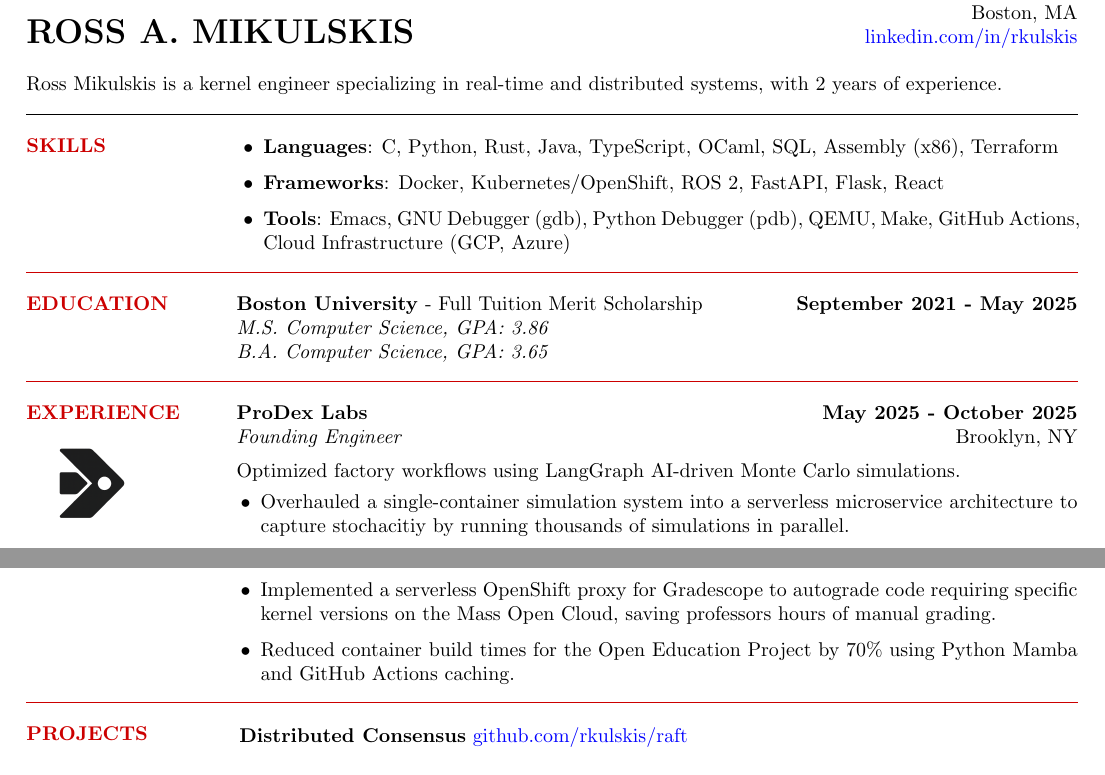
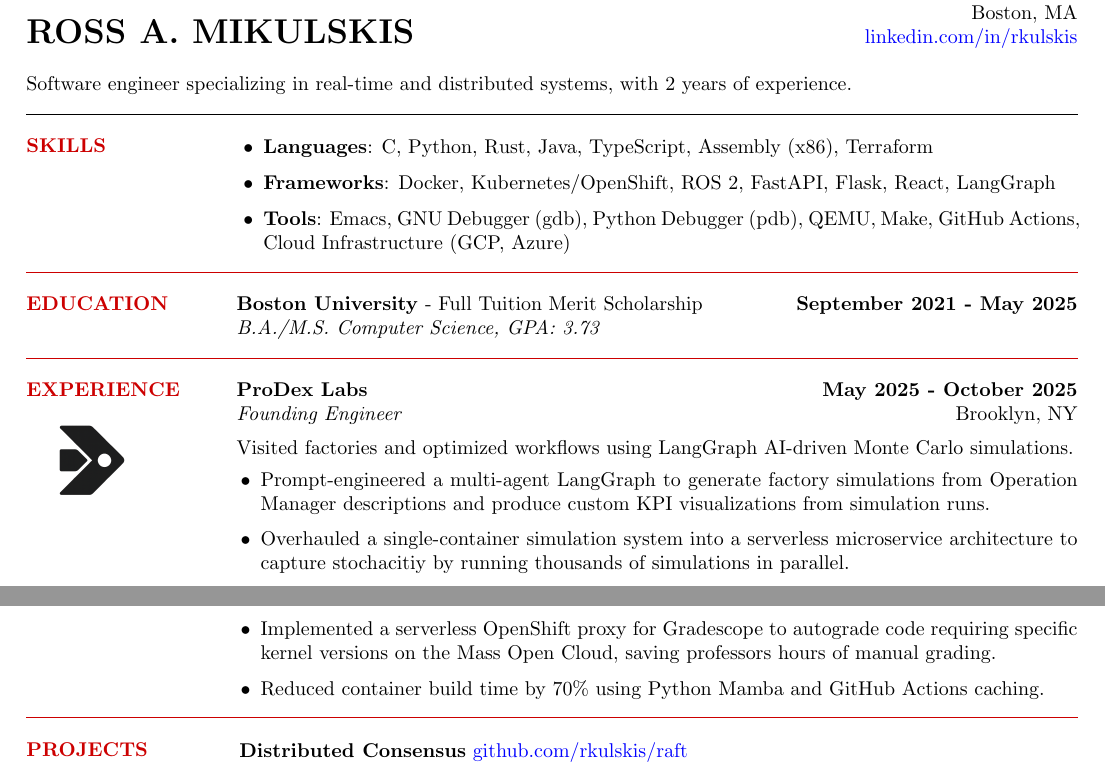
Before and after one commit to rkulskis/rkulskis.github.io, a LaTeX CV (cv/rossMikulskisResume.tex): two parts of the page, joined at a grey line, cut so that both start at the same text. Compiled offline with pdfLaTeX.

Commit message:
refactor: resume according to Paul's recommendation

```diff
--- a/cv/rossMikulskisResume.tex
+++ b/cv/rossMikulskisResume.tex
@@ -53,8 +53,8 @@
     \href{https://linkedin.com/in/rkulskis}{linkedin.com/in/rkulskis} \\
 \end{minipage}\\
 
-Ross Mikulskis is a kernel engineer specializing in real-time and
-distributed systems, with 2 years of experience.
+Software engineer specializing in real-time and distributed systems,
+with 2 years of experience.
 
 \blackline
 \sectionheader{SKILLS}
@@ -63,10 +63,10 @@ distributed systems, with 2 years of experience.
   \vspace{0pt}
 
   \begin{itemize}
-\item \textbf{Languages}: C, Python, Rust, Java, TypeScript, OCaml,
-SQL, Assembly (x86), Terraform
+  \item \textbf{Languages}: C, Python, Rust, Java, TypeScript,
+    Assembly (x86), Terraform
 \item \textbf{Frameworks}: Docker, Kubernetes/OpenShift, ROS 2,
-FastAPI, Flask, React
+FastAPI, Flask, React, LangGraph
 \item \textbf{Tools}: Emacs, GNU Debugger (gdb), Python Debugger
 (pdb), QEMU, Make, GitHub Actions, Cloud Infrastructure (GCP, Azure)
   \end{itemize}
@@ -83,8 +83,7 @@ FastAPI, Flask, React
 \begin{minipage}[t]{0.8\textwidth}
   \vspace{0pt}
   \textbf{Boston University} - Full Tuition Merit Scholarship\hfill \textbf{September 2021 - May 2025}\\
-  \textit{M.S. Computer Science, GPA: 3.86} \\
-  \textit{B.A. Computer Science, GPA: 3.65}
+  \textit{B.A./M.S. Computer Science, GPA: 3.73}
 \end{minipage}
 
 \vspace{8pt}
@@ -100,8 +99,12 @@ FastAPI, Flask, React
   \vspace{0pt}
   \textbf{ProDex Labs} \hfill \textbf{May 2025 - October 2025}\\
   \textit{Founding Engineer} \hfill Brooklyn, NY \\ [0.5em]
-  Optimized factory workflows using LangGraph AI-driven Monte Carlo simulations.
+  Visited factories and optimized workflows using LangGraph AI-driven
+  Monte Carlo simulations.
   \begin{itemize}
+  \item Prompt-engineered a multi-agent LangGraph to generate factory
+    simulations from Operation Manager descriptions and produce custom
+    KPI visualizations from simulation runs.
 \item Overhauled a single-container simulation system into a
   serverless microservice architecture to capture stochacitiy by
   running thousands of simulations in parallel.
@@ -151,8 +154,7 @@ Developed kernel drivers and real-time applications for the Quest RTOS and Linux
 \item Implemented a serverless OpenShift proxy for Gradescope to
   autograde code requiring specific kernel versions on the Mass Open
   Cloud, saving professors hours of manual grading.
-\item Reduced container build times for the Open Education Project by
-  $70\%$ using Python Mamba and GitHub Actions caching.
+\item Reduced container build time by $70\%$ using Python Mamba and GitHub Actions caching.
 \end{itemize}
 \end{minipage}
 
```
Also changed, not shown: cv/rossMikulskisResume.pdf.
